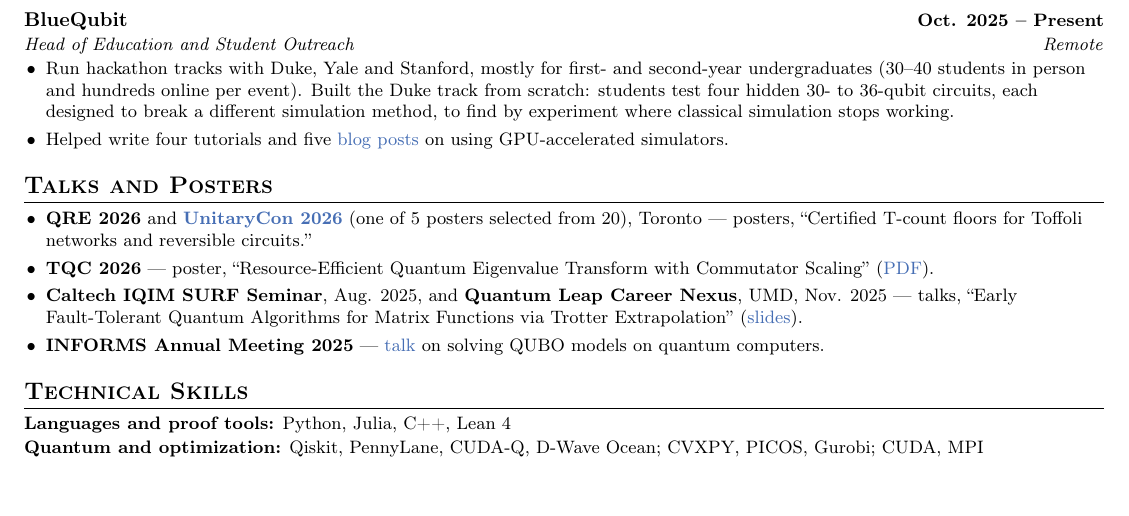
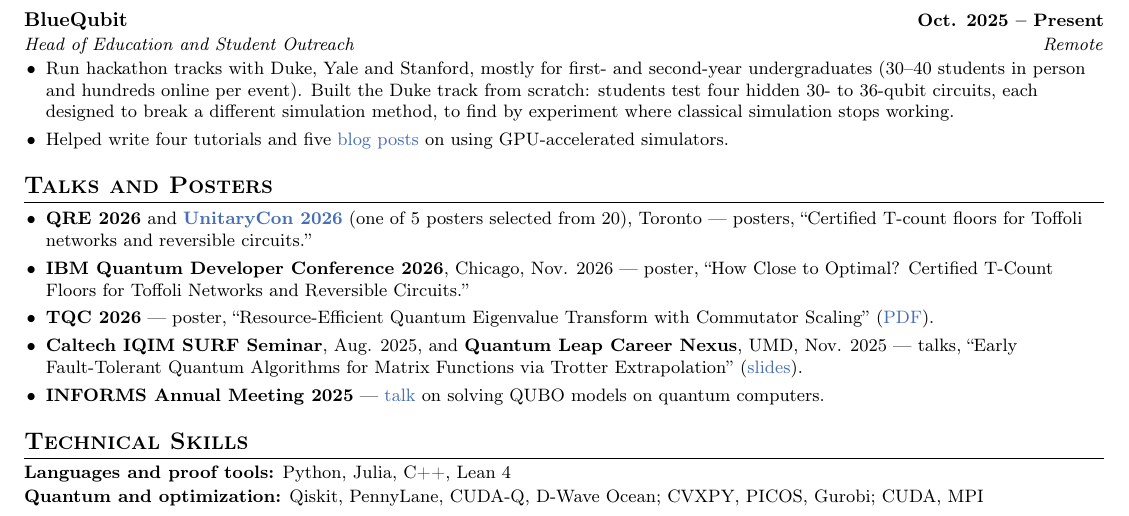
Before and after one commit to arulrhikm/arulrhikm.github.io, a LaTeX CV (arul_rhik_mazumder_cv.tex): part of page 2 of 2, cut so that both start at the same text. Compiled offline with pdfLaTeX.

Commit message:
CV: add IBM Quantum Developer Conference 2026 poster
Co-Authored-By: Claude Opus 5.5 <noreply@anthropic.com>

```diff
--- a/arul_rhik_mazumder_cv.tex
+++ b/arul_rhik_mazumder_cv.tex
@@ -199,6 +199,7 @@ algorithms beat classical ones.
 \begin{itemize}\small
   \item \textbf{QRE 2026} and \href{https://unitary.foundation/posts/2026_ucon_recap/}{\textbf{UnitaryCon 2026}} (one of 5 posters selected from 20), Toronto --- posters, ``Certified T-count floors for Toffoli
   networks and reversible circuits.''
+  \item \textbf{IBM Quantum Developer Conference 2026}, Chicago, Nov. 2026 --- poster, ``How Close to Optimal? Certified T-Count Floors for Toffoli Networks and Reversible Circuits.''
   \item \textbf{TQC 2026} --- poster, ``Resource-Efficient Quantum Eigenvalue Transform with Commutator Scaling''
   (\href{https://arulrhikm.github.io/media/documents/tqc2026-commutator-scaling-poster.pdf}{PDF}).
   \item \textbf{Caltech IQIM SURF Seminar}, Aug. 2025, and \textbf{Quantum Leap Career Nexus}, UMD, Nov. 2025 --- talks,
```
